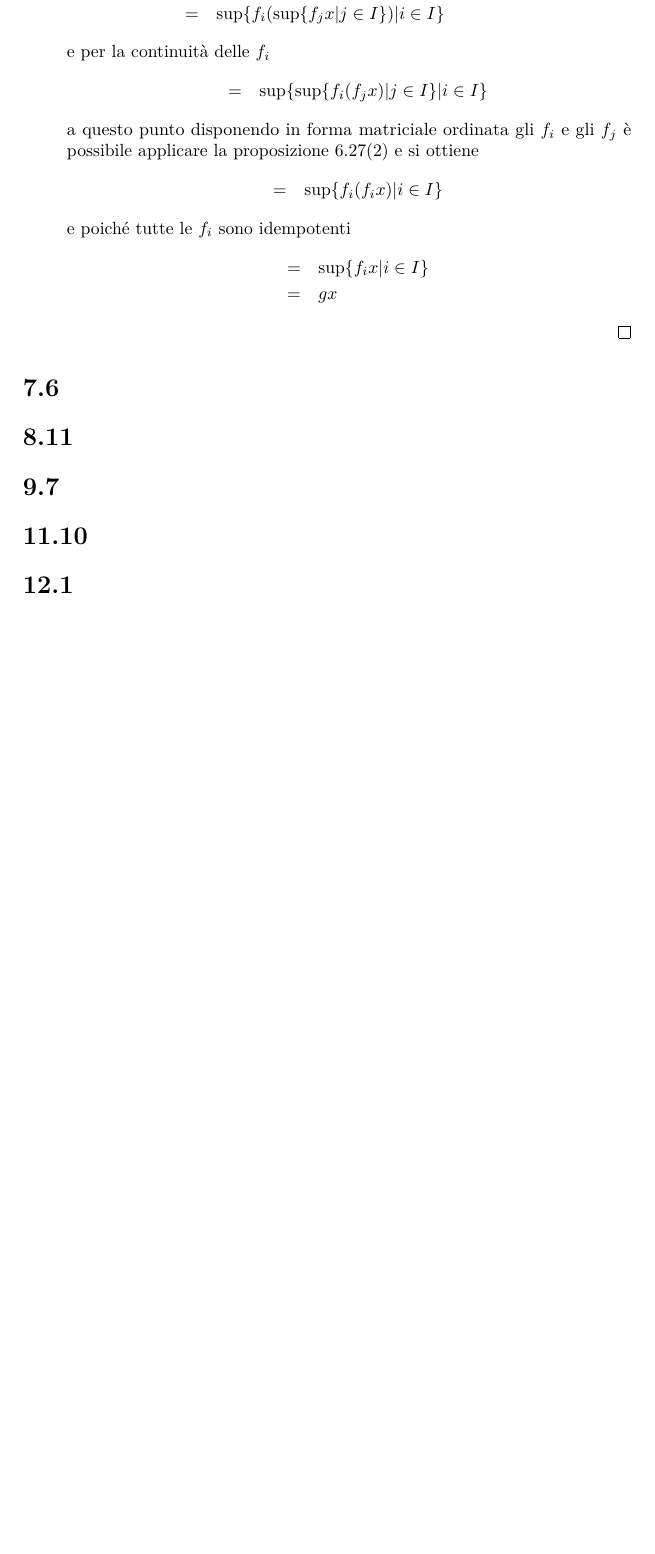
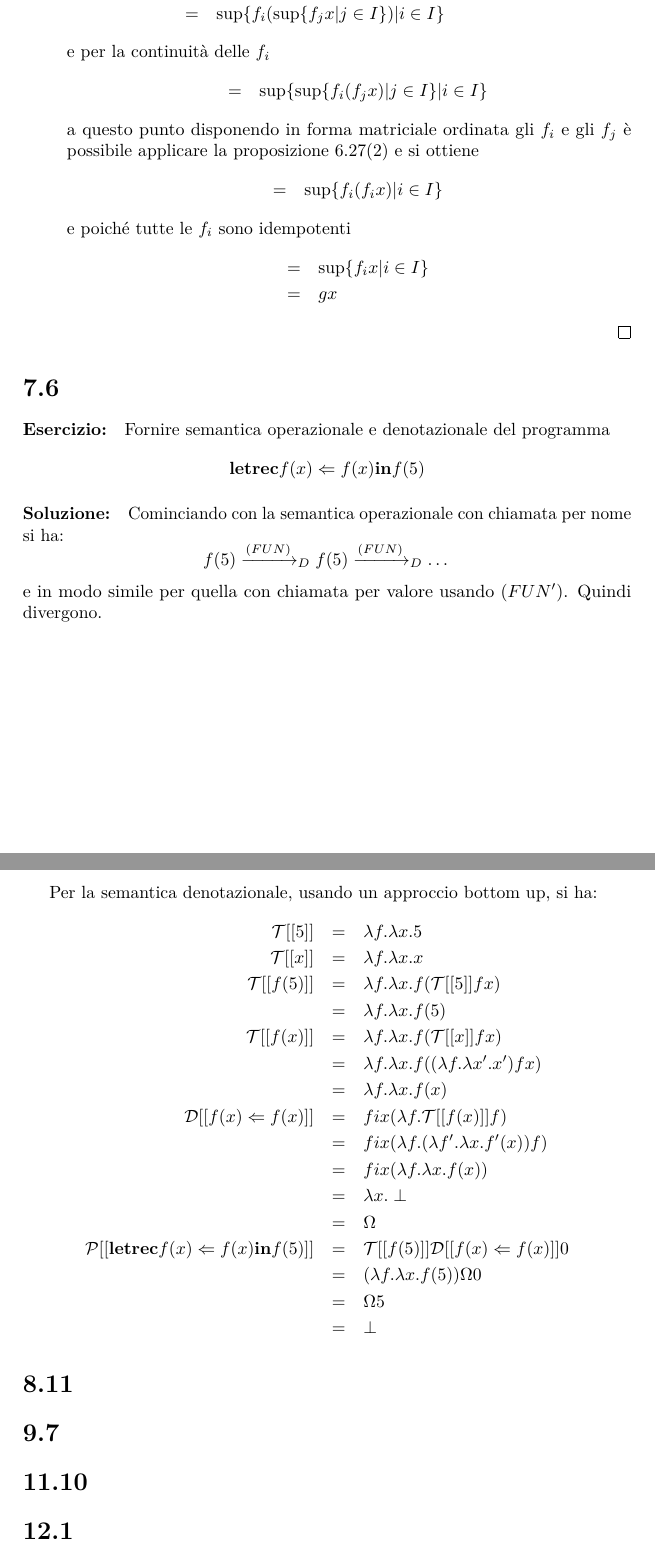
Before and after one commit to trianam/mssc, a LaTeX document (esercizi.tex): part of page 3 of 3 before the commit and two parts of pages 3 and 4 of 4 after it, the two joined at a grey line, cut so that both start at the same text, the shorter picture padded with empty space. Compiled offline with pdfLaTeX.

Commit message:
Aggiunto es. 7.6

```diff
--- a/esercizi.tex
+++ b/esercizi.tex
@@ -14,6 +14,7 @@
 \usepackage{mathtools}
 \usepackage{amsfonts}
 \usepackage{amsthm}
+\usepackage{amsmath}
 \usepackage[hidelinks,breaklinks=true]{hyperref}
 \usepackage{xcolor}
 \usepackage{listings}
@@ -119,7 +120,41 @@ catena in $\mathbb{G}$ (punto 2).
 \end{enumerate}
 
 \section*{7.6}
+\paragraph{Esercizio:}
+Fornire semantica operazionale e denotazionale del programma
+$$
+\mathbf{letrec} f(x) \Leftarrow f(x) \mathbf{in} f(5)
+$$
 
+\paragraph{Soluzione:}
+Cominciando con la semantica operazionale con chiamata per nome si ha:
+$$
+f(5) \xrightarrow{(FUN)}_D f(5) \xrightarrow{(FUN)}_D \dots
+$$
+e in modo simile per quella con chiamata per valore usando
+$(FUN')$. Quindi divergono.
+
+Per la semantica denotazionale, usando un approccio bottom up, si ha:
+\begin{eqnarray*}
+  \mathcal{T}[[5]]&=&\lambda f.\lambda x. 5\\
+  \mathcal{T}[[x]]&=&\lambda f.\lambda x. x\\
+  \mathcal{T}[[f(5)]]&=&\lambda f.\lambda x. f(\mathcal{T}[[5]]fx)\\
+  &=&\lambda f.\lambda x.f(5)\\
+  \mathcal{T}[[f(x)]]&=&\lambda f.\lambda x. f(\mathcal{T}[[x]]fx)\\
+  &=&\lambda f.\lambda x.f((\lambda f.\lambda x'.x')fx)\\
+  &=&\lambda f.\lambda x.f(x)\\
+  \mathcal{D}[[f(x)\Leftarrow f(x)]]&=&fix(\lambda
+  f.\mathcal{T}[[f(x)]]f)\\
+  &=&fix(\lambda f.(\lambda f'.\lambda x.f'(x))f)\\
+  &=&fix(\lambda f.\lambda x. f(x))\\
+  &=&\lambda x.\perp\\
+  &=&\Omega\\
+  \mathcal{P}[[\mathbf{letrec} f(x) \Leftarrow f(x) \mathbf{in} f(5)
+  ]]&=&\mathcal{T}[[f(5)]]\mathcal{D}[[f(x)\Leftarrow f(x)]]0\\
+  &=&(\lambda f.\lambda x.f(5))\Omega 0\\
+  &=&\Omega 5\\
+  &=&\perp
+\end{eqnarray*}
 \section*{8.11}
 
 \section*{9.7}
```
